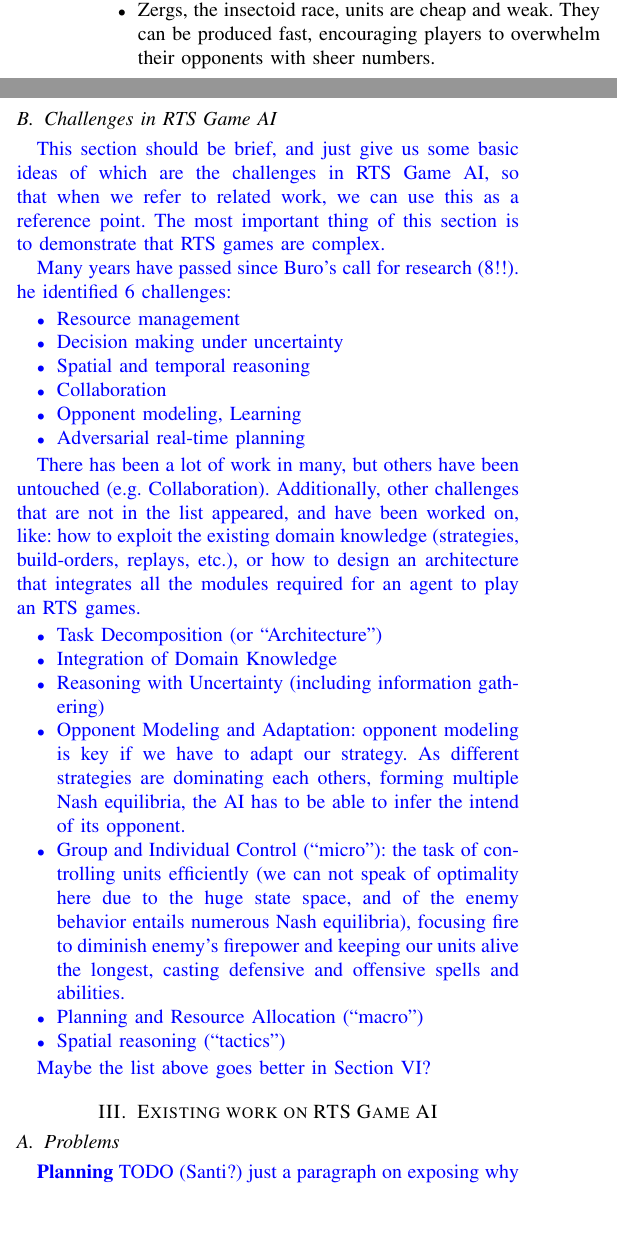
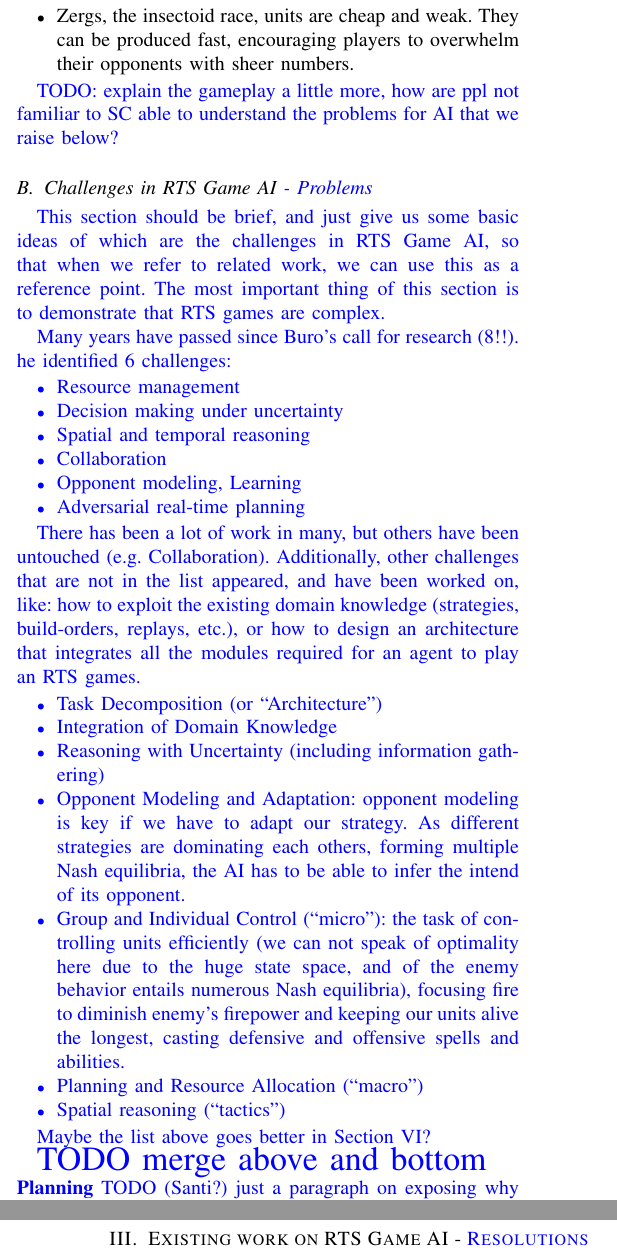
Before and after one commit to syhw/RTS_AI_survey, a LaTeX paper (survey.tex): two parts of the columns of page 1 of 7 before the commit and two parts of the columns of pages 1 and 2 of 7 after it, joined at a grey line, cut so that both start at the same text, the shorter picture padded with empty space. Compiled offline with pdfLaTeX.

Commit message:
correct colors/plan

```diff
--- a/survey.tex
+++ b/survey.tex
@@ -146,7 +146,9 @@ Starcraft: Brood War is a popular RTS game released in 1998 by Blizzard Entertai
 	\item Zergs, the insectoid race, units are cheap and weak. They can be produced fast, encouraging players to overwhelm their opponents with sheer numbers.
 \end{itemize}
 
-\subsection{Challenges in RTS Game AI}\label{subsec:challenges}
+{\color{blue}TODO: explain the gameplay a little more, how are ppl not familiar to SC able to understand the problems for AI that we raise below?}
+
+\subsection{Challenges in RTS Game AI {\color{blue}- Problems}}\label{subsec:challenges}
 
 {\color{blue}
 This section should be brief, and just give us some basic ideas of which are the challenges in RTS Game AI, so that when we refer to related work, we can use this as a reference point.  The most important thing of this section is to demonstrate that RTS games are complex.
@@ -176,12 +178,10 @@ There has been a lot of work in many, but others have been untouched (e.g. Colla
 Maybe the list above goes better in Section \ref{sec:questions}?
 }
 
-
-\section{Existing work on RTS Game AI}\label{sec:review}
-
-\subsection{Problems}
-
 {\color{blue}
+\begin{LARGE}
+TODO merge above and bottom\\
+\end{LARGE}
 \textbf{Planning}
 TODO (Santi?) just a paragraph on exposing why there is a planning problem in RTS AI.
 
@@ -211,6 +211,10 @@ uncertainty, that can be lowered by good scouting, and knowledge representation
 %or ``intensive''
 uncertainty that we cannot really be sure to scratch off, even with the best scouting possible. For intentional uncertainty, the AI, as the human player, can only build a sensible model of what the opponent is likely to do, to think, or to think knowing what we think he thinks. Both these kinds of uncertainty can be studied through probabilities, but only for extensional uncertainty can $P(Hidden | Seen)$ be \textit{directly} linked to data. %now for the clumsy part:
 One could argue that the extensional data is the only thing that matters because it is the only thing that has an influence on the game, but in reality, for very highly skilled players, discovering the intentions of the enemy is the key to winning. It allows for a compact understanding of the game state and development, while also giving additional information about the future. Whereas a player is doing action A to follow it up by action B or C depends on its intention, while the information about action A is visible and information about B or C is hidden, only intention allows for a choice.
+
+
+
+\section{Existing work on RTS Game AI - \color{blue}{Resolutions}}\label{sec:review}
 
 \subsection{RTS AI Decomposition}
 \begin{figure*}
```
Also changed, not shown: survey.tex (4 more changed lines).
